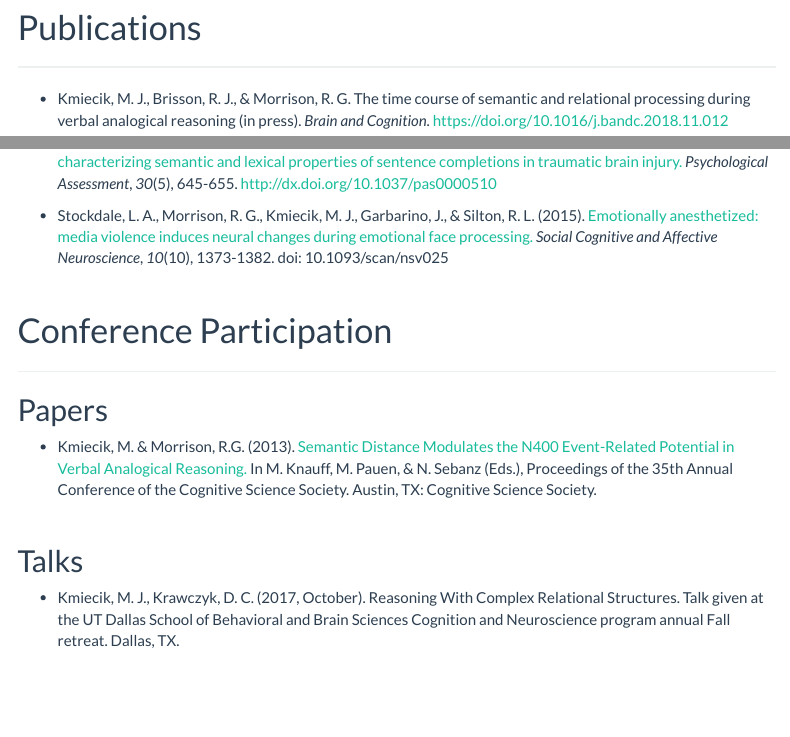
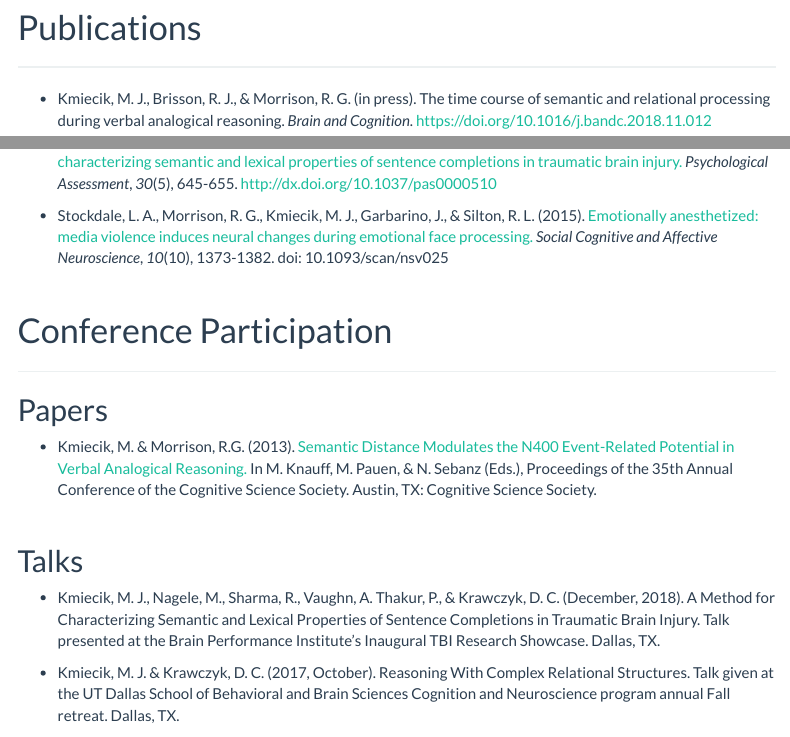
Before and after one commit to mkmiecik14/mkmiecik14.github.io, an R Markdown document (cv.Rmd): the page in a window 1100 px wide, from 630 px down, and a second part further down, joined at a grey line. Rendered offline with R 4.5, knitr and Pandoc, with nearby package versions; a font, style sheet, LaTeX package, included part or bibliography that could not be used is replaced or left out; menus at the side of the page are left out.

Commit message:
updated CV with talk

```diff
--- a/cv.Rmd
+++ b/cv.Rmd
@@ -73,7 +73,7 @@ Loyola University Chicago <br/>
 # Publications
 <hr />
 
-* Kmiecik, M. J., Brisson, R. J., & Morrison, R. G. The time course of semantic and relational processing during verbal analogical reasoning (in press). _Brain and Cognition_. https://doi.org/10.1016/j.bandc.2018.11.012
+* Kmiecik, M. J., Brisson, R. J., & Morrison, R. G. (in press). The time course of semantic and relational processing during verbal analogical reasoning. _Brain and Cognition_. https://doi.org/10.1016/j.bandc.2018.11.012
 
 * Kmiecik, M. J., Rodgers, B. N., Martinez, D. M., Chapman, S. B., & Krawczyk, D. C. (2018). [A
 method for characterizing semantic and lexical properties of sentence completions in traumatic
@@ -94,7 +94,9 @@ brain injury.](https://www.researchgate.net/publication/317931517_A_Method_for_C
 
 ## Talks
 
-* Kmiecik, M. J., Krawczyk, D. C. (2017, October). Reasoning With Complex Relational Structures. Talk given at the UT Dallas School of Behavioral and Brain Sciences Cognition and Neuroscience program annual Fall retreat. Dallas, TX.
+* Kmiecik, M. J., Nagele, M., Sharma, R., Vaughn, A. Thakur, P., & Krawczyk, D. C. (December, 2018). A Method for Characterizing Semantic and Lexical Properties of Sentence Completions in Traumatic Brain Injury. Talk presented at the Brain Performance Institute's Inaugural TBI Research Showcase. Dallas, TX.
+
+* Kmiecik, M. J. & Krawczyk, D. C. (2017, October). Reasoning With Complex Relational Structures. Talk given at the UT Dallas School of Behavioral and Brain Sciences Cognition and Neuroscience program annual Fall retreat. Dallas, TX.
 
 * Kmiecik, M. & Morrison, R.G. (2013, August). [Semantic Distance Modulates the N400 Event-Related Potential in Verbal Analogical Reasoning.](http://ecommons.luc.edu/ulurpa/1/) Paper presented at the 35th Annual Conference of the Cognitive Science Society, Berlin, Germany.
 
```
Also changed, not shown: cv.html.
